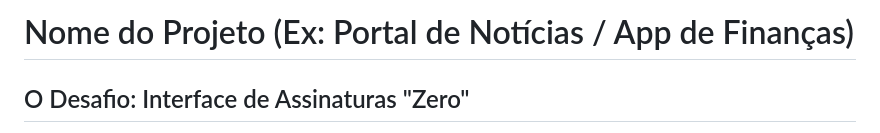
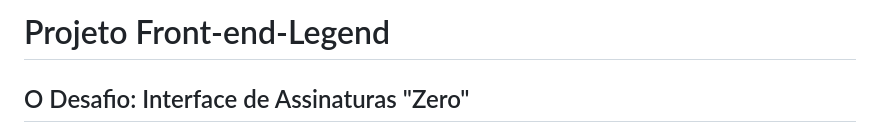
Before and after one commit to TheYuri01/The-Primes-Front-end, a Markdown page: README.md, the part around the change. GitHub-like rendering.

Commit message:
Update project name in README

```diff
--- a/README.md
+++ b/README.md
@@ -1,4 +1,4 @@
-# Nome do Projeto (Ex: Portal de Notícias / App de Finanças)
+# Projeto Front-end-Legend
 
 ## O Desafio: Interface de Assinaturas "Zero"
 
```
